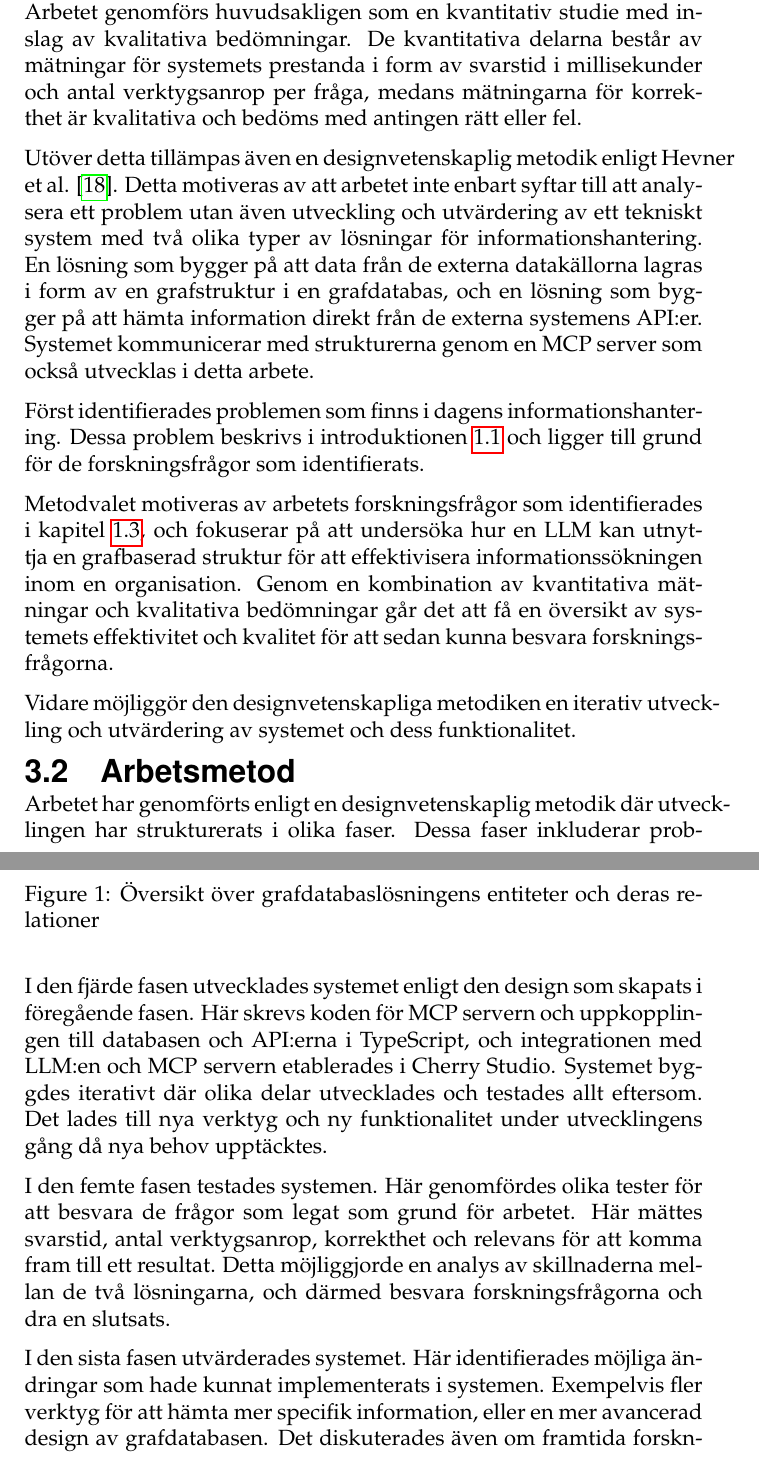
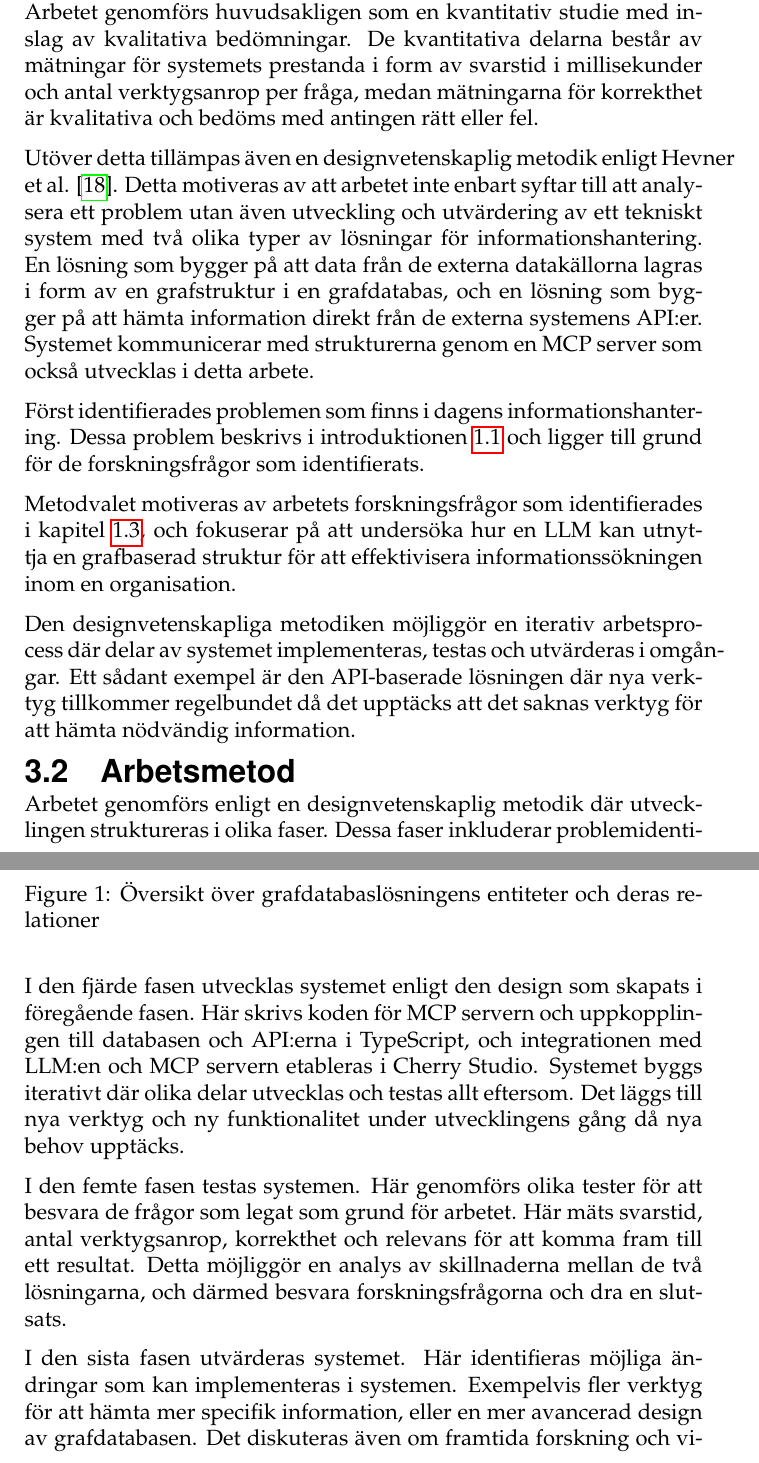
Before and after one commit to isak29/isak-bachelor-thesis, a LaTeX thesis (rapport/MiunThesisTemplate-master/thesis.tex, which reads rapport/MiunThesisTemplate-master/03-method.tex): two parts of pages 22 and 24 of 71, joined at a grey line, cut so that both start at the same text. Compiled offline with pdfLaTeX.

Commit message:
chages in method to present

```diff
--- a/rapport/MiunThesisTemplate-master/03-method.tex
+++ b/rapport/MiunThesisTemplate-master/03-method.tex
@@ -8,7 +8,7 @@ Metoden syftar till att ge en tydlig bild av hur systemen har utvecklats, design
 
 \subsection{{Vetenskaplig metod}}\label{subsec:scientificmethod}
 Arbetet genomförs huvudsakligen som en kvantitativ studie med inslag av kvalitativa bedömningar.
- De kvantitativa delarna består av mätningar för systemets prestanda i form av svarstid i millisekunder och antal verktygsanrop per fråga, medans mätningarna för korrekthet är kvalitativa och bedöms med antingen rätt eller fel.
+ De kvantitativa delarna består av mätningar för systemets prestanda i form av svarstid i millisekunder och antal verktygsanrop per fråga, medan mätningarna för korrekthet är kvalitativa och bedöms med antingen rätt eller fel.
 
 Utöver detta tillämpas även en designvetenskaplig metodik enligt Hevner et al. \cite{hevner2004design}. Detta motiveras av att arbetet inte enbart syftar till att analysera ett problem utan även utveckling och utvärdering av ett tekniskt system med två olika typer av lösningar för informationshantering.
 En lösning som bygger på att data från de externa datakällorna lagras i form av en grafstruktur i en grafdatabas, och en lösning som bygger på att hämta information direkt från de externa systemens API:er.
@@ -18,13 +18,12 @@ Först identifierades problemen som finns i dagens informationshantering.
  Dessa problem beskrivs i introduktionen \ref{subsec:background} och ligger till grund för de forskningsfrågor som identifierats.
 
 Metodvalet motiveras av arbetets forskningsfrågor som identifierades i kapitel \ref{subsec:researchquestion}, och fokuserar på att undersöka hur en LLM kan utnyttja en grafbaserad struktur
-för att effektivisera informationssökningen inom en organisation. Genom en kombination av kvantitativa mätningar och kvalitativa bedömningar
-går det att få en översikt av systemets effektivitet och kvalitet för att sedan kunna besvara forskningsfrågorna.
+för att effektivisera informationssökningen inom en organisation.
 
-Vidare möjliggör den designvetenskapliga metodiken en iterativ utveckling och
-utvärdering av systemet och dess funktionalitet.
+Den designvetenskapliga metodiken möjliggör en iterativ arbetsprocess där delar av systemet implementeras, testas och utvärderas i omgångar.
+Ett sådant exempel är den API-baserade lösningen där nya verktyg tillkommer regelbundet då det upptäcks att det saknas verktyg för att hämta nödvändig information.
 
 \subsection{Arbetsmetod}\label{subsec:projectmethod}
-Arbetet har genomförts enligt en designvetenskaplig metodik där utvecklingen har strukturerats i olika faser.
+Arbetet genomförs enligt en designvetenskaplig metodik där utvecklingen struktureras i olika faser.
 Dessa faser inkluderar problemidentifiering, målformulering, design, utveckling, testning av systemen samt utvärdering.
 
@@ -49,17 +48,17 @@ Figur \ref{fig:methodology} visar en översikt över grafdatabasens design med d
     \label{fig:methodology}
 \end{figure}
 
-I den fjärde fasen utvecklades systemet enligt den design som skapats i föregående fasen.
-Här skrevs koden för MCP servern och uppkopplingen till databasen och API:erna i TypeScript, och integrationen med LLM:en och MCP servern etablerades i Cherry Studio.
-Systemet byggdes iterativt där olika delar utvecklades och testades allt eftersom.
-Det lades till nya verktyg och ny funktionalitet under utvecklingens gång då nya behov upptäcktes.
+I den fjärde fasen utvecklas systemet enligt den design som skapats i föregående fasen.
+Här skrivs koden för MCP servern och uppkopplingen till databasen och API:erna i TypeScript, och integrationen med LLM:en och MCP servern etableras i Cherry Studio.
+Systemet byggs iterativt där olika delar utvecklas och testas allt eftersom.
+Det läggs till nya verktyg och ny funktionalitet under utvecklingens gång då nya behov upptäcks.
 
-I den femte fasen testades systemen. Här genomfördes olika tester för att besvara de frågor som legat som grund för arbetet.
-Här mättes svarstid, antal verktygsanrop, korrekthet och relevans för att komma fram till ett resultat.
- Detta möjliggjorde en analys av skillnaderna mellan de två lösningarna, och därmed besvara forskningsfrågorna och dra en slutsats.
+I den femte fasen testas systemen. Här genomförs olika tester för att besvara de frågor som legat som grund för arbetet.
+Här mäts svarstid, antal verktygsanrop, korrekthet och relevans för att komma fram till ett resultat.
+Detta möjliggör en analys av skillnaderna mellan de två lösningarna, och därmed besvara forskningsfrågorna och dra en slutsats.
 
-I den sista fasen utvärderades systemet. Här identifierades möjliga ändringar som hade kunnat implementerats i systemen. Exempelvis fler verktyg för att hämta mer specifik information, eller en mer avancerad design av grafdatabasen.
-Det diskuterades även om framtida forskning och vidare utveckling av systemen, såsom exempelvis automatisk uppdatering och skapande av grafdatabasen.
+I den sista fasen utvärderas systemet. Här identifieras möjliga ändringar som kan implementeras i systemen. Exempelvis fler verktyg för att hämta mer specifik information, eller en mer avancerad design av grafdatabasen.
+Det diskuteras även om framtida forskning och vidare utveckling av systemen, såsom exempelvis automatisk uppdatering och skapande av grafdatabasen.
 
 
 \subsection{Utvärderingsmetod}\label{subsec:evalmethod}
```
Also changed, not shown: rapport/MiunThesisTemplate-master/03-method.tex (22 more changed lines), 1 other file.
